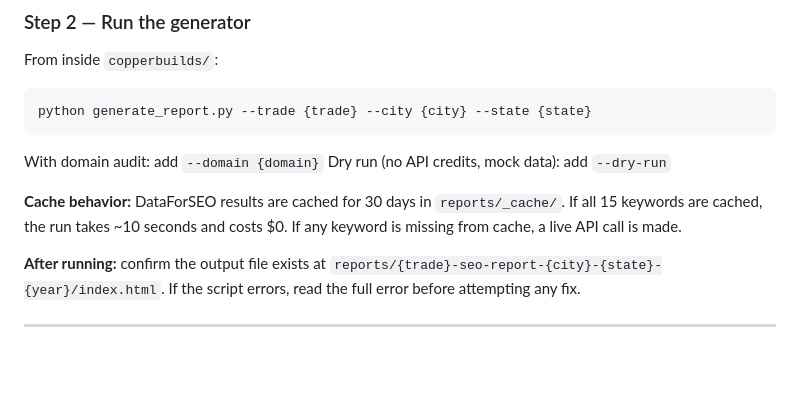
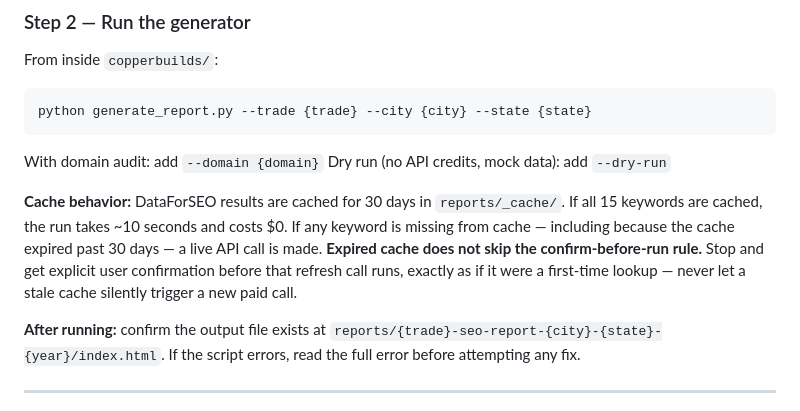
Before and after one commit to lantech0/copperbuilds-website, a Markdown page: workflows/generate-report.md, the part around the change. GitHub-like rendering; blank space fills up the shorter version.

Commit message:
docs: expired cache does not bypass DataForSEO confirm-before-run rule
Clarify that a 30-day-expired cache entry triggering a fresh API call
still requires explicit user confirmation first, same as any other
DataForSEO call — the TTL expiry itself must never silently authorize
a new paid request.

Co-Authored-By: Claude Sonnet 5 <noreply@anthropic.com>

```diff
--- a/workflows/generate-report.md
+++ b/workflows/generate-report.md
@@ -57,7 +57,7 @@ python generate_report.py --trade {trade} --city {city} --state {state}
 With domain audit: add `--domain {domain}`
 Dry run (no API credits, mock data): add `--dry-run`
 
-**Cache behavior:** DataForSEO results are cached for 30 days in `reports/_cache/`. If all 15 keywords are cached, the run takes ~10 seconds and costs $0. If any keyword is missing from cache, a live API call is made.
+**Cache behavior:** DataForSEO results are cached for 30 days in `reports/_cache/`. If all 15 keywords are cached, the run takes ~10 seconds and costs $0. If any keyword is missing from cache — including because the cache expired past 30 days — a live API call is made. **Expired cache does not skip the confirm-before-run rule.** Stop and get explicit user confirmation before that refresh call runs, exactly as if it were a first-time lookup — never let a stale cache silently trigger a new paid call.
 
 **After running:** confirm the output file exists at `reports/{trade}-seo-report-{city}-{state}-{year}/index.html`. If the script errors, read the full error before attempting any fix.
 
```
